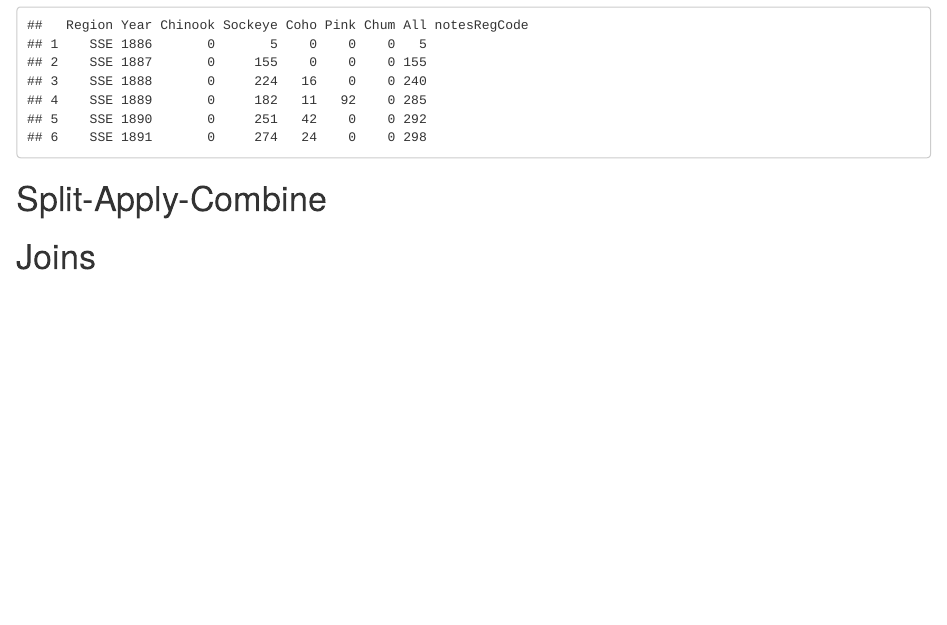
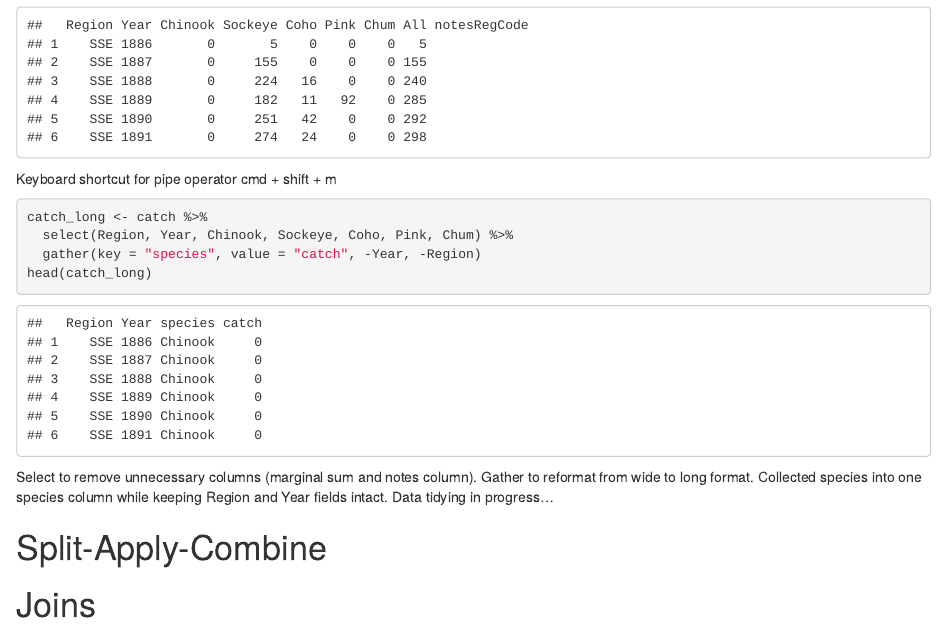
Before and after one commit to acbliss2/arctic-training, an R Markdown document (data_tidy_practice.Rmd): the page in a window 1100 px wide, from 300 px down. The pictures show the output file data_tidy_practice.html that the author committed with the source, opened offline.

Commit message:
Added code to convert data from wide to long format using pipe operator.

````diff
--- a/data_tidy_practice.Rmd
+++ b/data_tidy_practice.Rmd
@@ -26,6 +26,18 @@ catch <- read.csv(file = "https://knb.ecoinformatics.org/knb/d1/mn/v2/object/df3
 head(catch)
 ```
 
+
+Keyboard shortcut for pipe operator cmd + shift + m
+
+```{r}
+catch_long <- catch %>%
+  select(Region, Year, Chinook, Sockeye, Coho, Pink, Chum) %>%
+  gather(key = "species", value = "catch", -Year, -Region)
+head(catch_long)
+```
+Select to remove unnecessary columns (marginal sum and notes column). Gather to reformat from wide to long format. Collected species into one species column while keeping Region and Year fields intact.
+Data tidying in progress...
+
 # Split-Apply-Combine
 
 # Joins
````
Also changed, not shown: data_tidy_practice.html.
